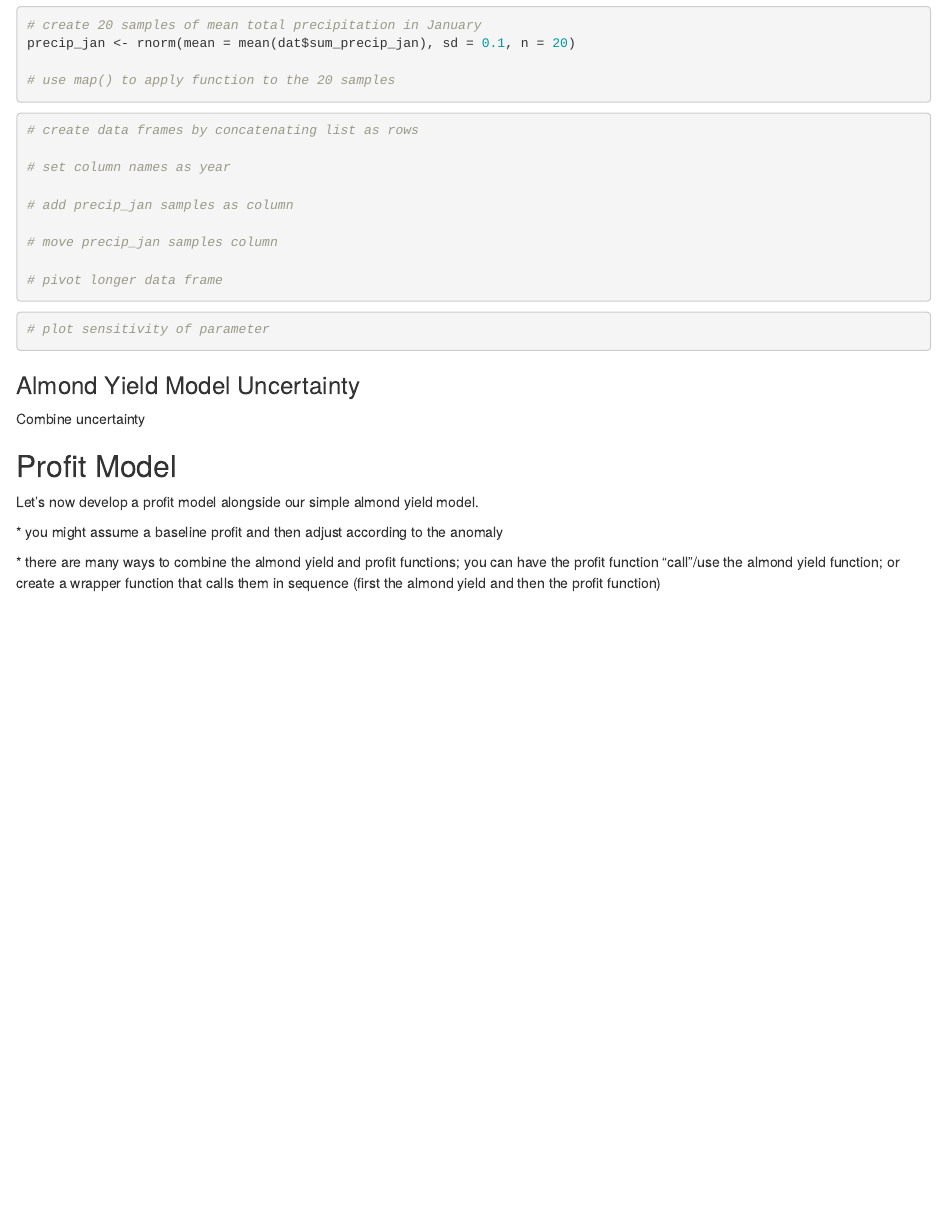
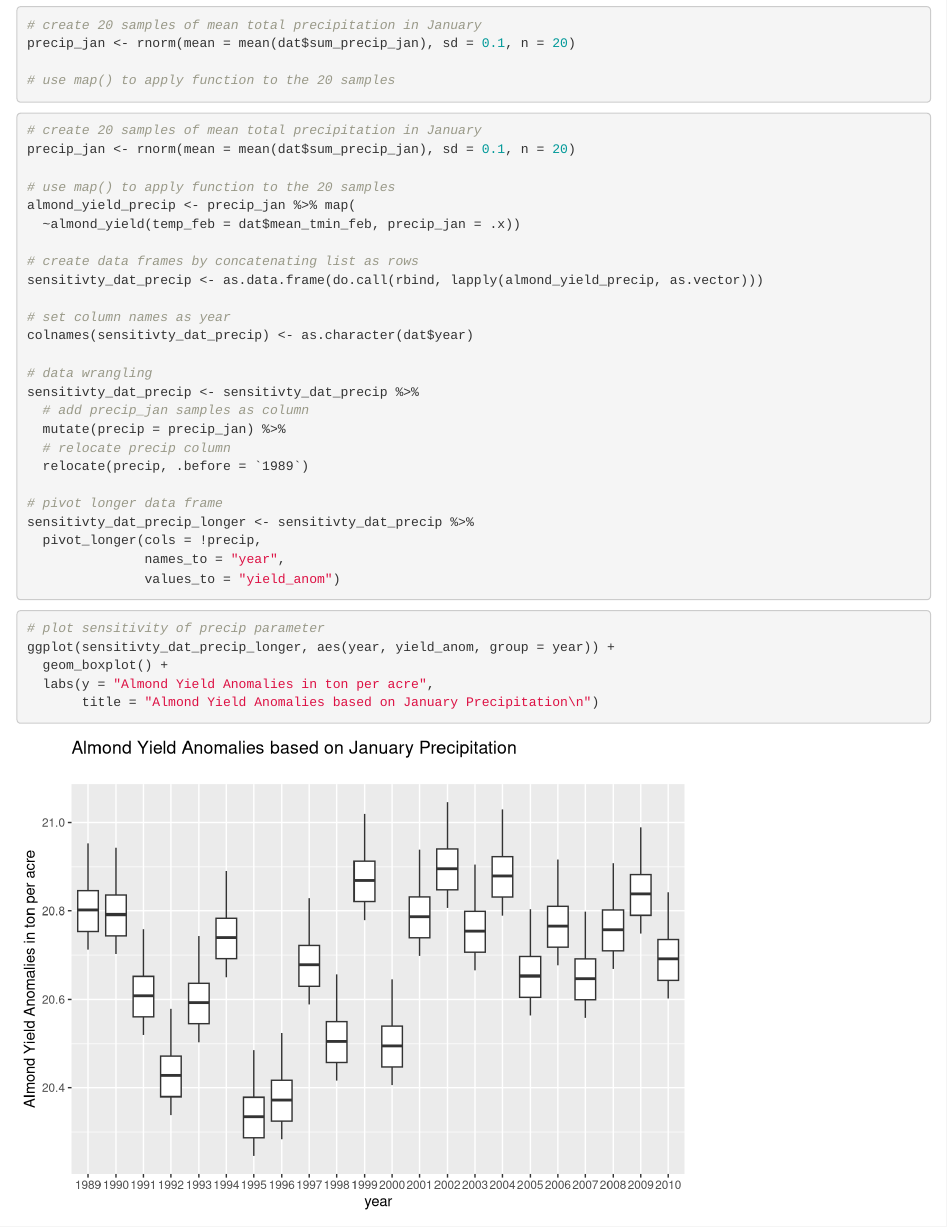
Before and after one commit to advidalmeza/almond-yield, an R Markdown document (use-case.Rmd): the page in a window 1100 px wide, from 3030 px down. Rendered offline with R 4.5, knitr and Pandoc, with nearby package versions; code that draws random numbers runs with fixed seeds of ours.

Commit message:
plotted precipitation parameter

````diff
--- a/use-case.Rmd
+++ b/use-case.Rmd
@@ -135,19 +135,39 @@ precip_jan <- rnorm(mean = mean(dat$sum_precip_jan), sd = 0.1, n = 20)
 ```
 
 ```{r}
+# create 20 samples of mean total precipitation in January
+precip_jan <- rnorm(mean = mean(dat$sum_precip_jan), sd = 0.1, n = 20)
+
+# use map() to apply function to the 20 samples
+almond_yield_precip <- precip_jan %>% map(
+  ~almond_yield(temp_feb = dat$mean_tmin_feb, precip_jan = .x))
+
 # create data frames by concatenating list as rows
+sensitivty_dat_precip <- as.data.frame(do.call(rbind, lapply(almond_yield_precip, as.vector)))
 
 # set column names as year
+colnames(sensitivty_dat_precip) <- as.character(dat$year)
 
-# add precip_jan samples as column
-
-# move precip_jan samples column
+# data wrangling
+sensitivty_dat_precip <- sensitivty_dat_precip %>%
+  # add precip_jan samples as column
+  mutate(precip = precip_jan) %>%
+  # relocate precip column
+  relocate(precip, .before = `1989`)
 
 # pivot longer data frame
+sensitivty_dat_precip_longer <- sensitivty_dat_precip %>%
+  pivot_longer(cols = !precip,
+               names_to = "year",
+               values_to = "yield_anom")
 ```
 
 ```{r}
-# plot sensitivity of parameter
+# plot sensitivity of precip parameter
+ggplot(sensitivty_dat_precip_longer, aes(year, yield_anom, group = year)) +
+  geom_boxplot() +
+  labs(y = "Almond Yield Anomalies in ton per acre",
+       title = "Almond Yield Anomalies based on January Precipitation\n")
 ```
 
 ### Almond Yield Model Uncertainty
````
Also changed, not shown: wade.Rmd (added, +33 -0 lines), use-case.Rmd (5 more changed lines).
